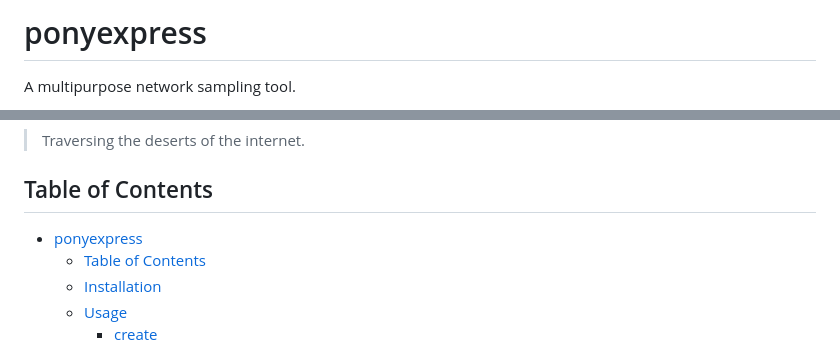
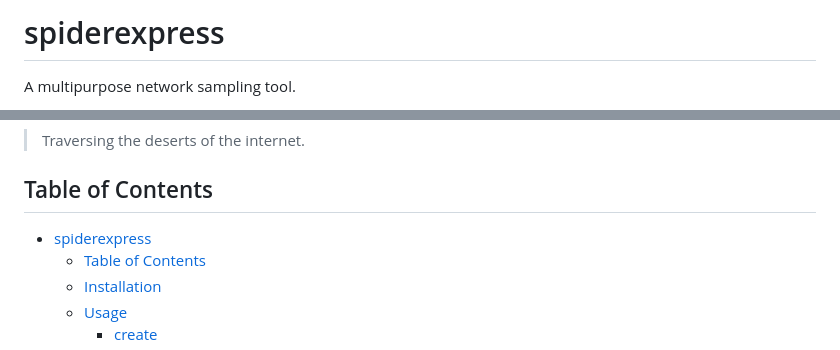
Before and after one commit to Leibniz-HBI/spiderexpress, a Markdown page: README.md, 2 parts joined by grey strips. GitHub-like rendering.

```diff
--- a/README.md
+++ b/README.md
@@ -1,4 +1,4 @@
-# ponyexpress
+# spiderexpress
 
 A multipurpose network sampling tool.
 
@@ -9,7 +9,7 @@ A multipurpose network sampling tool.
 ## Table of Contents
 
 <!-- TOC -->
-* [ponyexpress](#ponyexpress)
+* [spiderexpress](#spiderexpress)
   * [Table of Contents](#table-of-contents)
   * [Installation](#installation)
   * [Usage](#usage)
```
